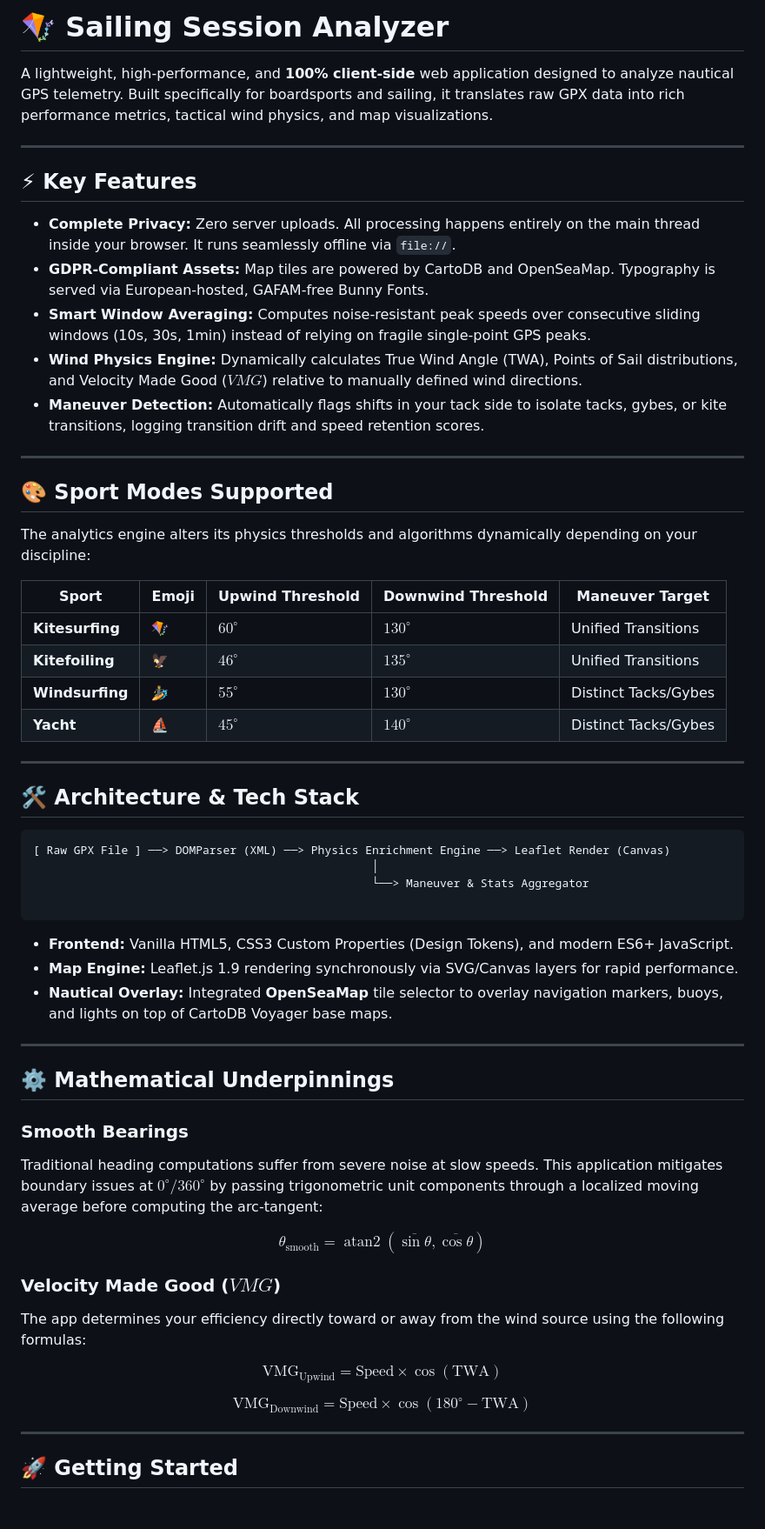
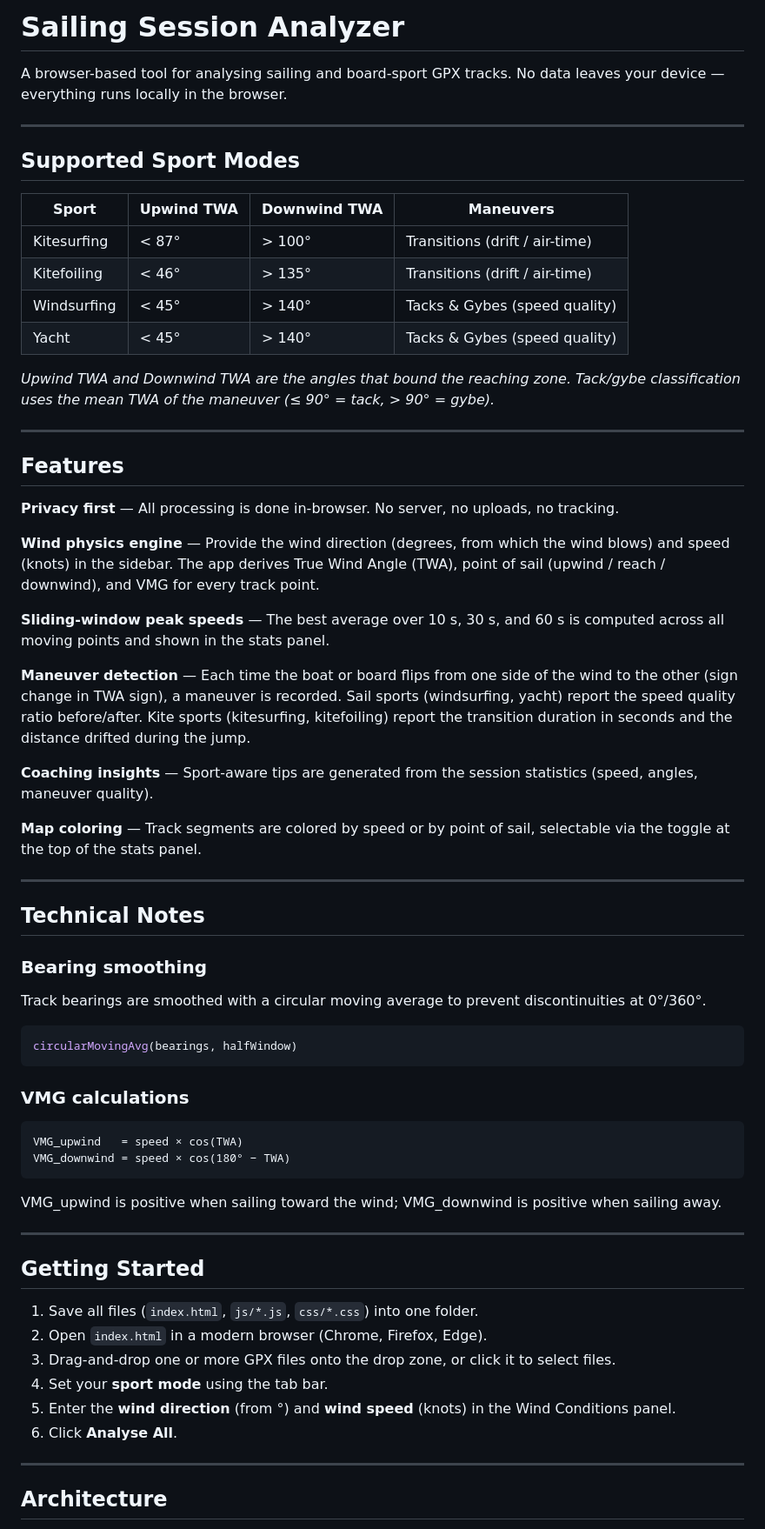
Before and after one commit to valmoun/sailing_session_analyzer, a Markdown page: README.md, the part around one of its changes. Shown at 87% size. GitHub-like rendering.

````diff
--- a/README.md
+++ b/README.md
@@ -1,64 +1,69 @@
-# 🪁 Sailing Session Analyzer
+# Sailing Session Analyzer
 
-A lightweight, high-performance, and **100% client-side** web application designed to analyze nautical GPS telemetry. Built specifically for boardsports and sailing, it translates raw GPX data into rich performance metrics, tactical wind physics, and map visualizations.
+A browser-based tool for analysing sailing and board-sport GPX tracks. No data leaves your device — everything runs locally in the browser.
 
 ---
 
-## ⚡ Key Features
+## Supported Sport Modes
 
-* **Complete Privacy:** Zero server uploads. All processing happens entirely on the main thread inside your browser. It runs seamlessly offline via `file://`.
-* **GDPR-Compliant Assets:** Map tiles are powered by CartoDB and OpenSeaMap. Typography is served via European-hosted, GAFAM-free Bunny Fonts.
-* **Smart Window Averaging:** Computes noise-resistant peak speeds over consecutive sliding windows (10s, 30s, 1min) instead of relying on fragile single-point GPS peaks.
-* **Wind Physics Engine:** Dynamically calculates True Wind Angle (TWA), Points of Sail distributions, and Velocity Made Good ($VMG$) relative to manually defined wind directions.
-* **Maneuver Detection:** Automatically flags shifts in your tack side to isolate tacks, gybes, or kite transitions, logging transition drift and speed retention scores.
+| Sport | Upwind TWA | Downwind TWA | Maneuvers |
+|---|---|---|---|
+| Kitesurfing | < 87° | > 100° | Transitions (drift / air-time) |
+| Kitefoiling | < 46° | > 135° | Transitions (drift / air-time) |
+| Windsurfing | < 45° | > 140° | Tacks & Gybes (speed quality) |
+| Yacht | < 45° | > 140° | Tacks & Gybes (speed quality) |
+
+*Upwind TWA and Downwind TWA are the angles that bound the reaching zone. Tack/gybe classification uses the mean TWA of the maneuver (≤ 90° = tack, > 90° = gybe).*
 
 ---
 
-## 🎨 Sport Modes Supported
+## Features
 
-The analytics engine alters its physics thresholds and algorithms dynamically depending on your discipline:
+**Privacy first** — All processing is done in-browser. No server, no uploads, no tracking.
 
-| Sport | Emoji | Upwind Threshold | Downwind Threshold | Maneuver Target |
-| --- | --- | --- | --- | --- |
-| **Kitesurfing** | 🪁 | $60^\circ$ | $130^\circ$ | Unified Transitions |
-| **Kitefoiling** | 🦅 | $46^\circ$ | $135^\circ$ | Unified Transitions |
-| **Windsurfing** | 🏄 | $55^\circ$ | $130^\circ$ | Distinct Tacks/Gybes |
-| **Yacht** | ⛵ | $45^\circ$ | $140^\circ$ | Distinct Tacks/Gybes |
+**Wind physics engine** — Provide the wind direction (degrees, from which the wind blows) and speed (knots) in the sidebar. The app derives True Wind Angle (TWA), point of sail (upwind / reach / downwind), and VMG for every track point.
+
+**Sliding-window peak speeds** — The best average over 10 s, 30 s, and 60 s is computed across all moving points and shown in the stats panel.
+
+**Maneuver detection** — Each time the boat or board flips from one side of the wind to the other (sign change in TWA sign), a maneuver is recorded. Sail sports (windsurfing, yacht) report the speed quality ratio before/after. Kite sports (kitesurfing, kitefoiling) report the transition duration in seconds and the distance drifted during the jump.
+
+**Coaching insights** — Sport-aware tips are generated from the session statistics (speed, angles, maneuver quality).
+
+**Map coloring** — Track segments are colored by speed or by point of sail, selectable via the toggle at the top of the stats panel.
 
 ---
 
-## 🛠️ Architecture & Tech Stack
+## Technical Notes
+
+### Bearing smoothing
+
+Track bearings are smoothed with a circular moving average to prevent discontinuities at 0°/360°.
+
+```js
+circularMovingAvg(bearings, halfWindow)
+```
+
+### VMG calculations
 
 ```
-[ Raw GPX File ] ──> DOMParser (XML) ──> Physics Enrichment Engine ──> Leaflet Render (Canvas)
-                                                  │
-                                                  └──> Maneuver & Stats Aggregator
-
+VMG_upwind   = speed × cos(TWA)
+VMG_downwind = speed × cos(180° − TWA)
 ```
 
-* **Frontend:** Vanilla HTML5, CSS3 Custom Properties (Design Tokens), and modern ES6+ JavaScript.
-* **Map Engine:** Leaflet.js 1.9 rendering synchronously via SVG/Canvas layers for rapid performance.
-* **Nautical Overlay:** Integrated **OpenSeaMap** tile selector to overlay navigation markers, buoys, and lights on top of CartoDB Voyager base maps.
+VMG_upwind is positive when sailing toward the wind; VMG_downwind is positive when sailing away.
 
 ---
 
-## ⚙️ Mathematical Underpinnings
+## Getting Started
 
-### Smooth Bearings
-
-Traditional heading computations suffer from severe noise at slow speeds. This application mitigates boundary issues at $0^\circ/360^\circ$ by passing trigonometric unit components through a localized moving average before computing the arc-tangent:
-
-$$\theta_{\text{smooth}} = \operatorname{atan2}\left(\overline{\sin\theta}, \overline{\cos\theta}\right)$$
-
-### Velocity Made Good ($VMG$)
-
-The app determines your efficiency directly toward or away from the wind source using the following formulas:
-
-$$\text{VMG}_{\text{Upwind}} = \text{Speed} \times \cos(\text{TWA})$$
-
-$$\text{VMG}_{\text{Downwind}} = \text{Speed} \times \cos(180^\circ - \text{TWA})$$
+1. Save all files (`index.html`, `js/*.js`, `css/*.css`) into one folder.
+2. Open `index.html` in a modern browser (Chrome, Firefox, Edge).
+3. Drag-and-drop one or more GPX files onto the drop zone, or click it to select files.
+4. Set your **sport mode** using the tab bar.
+5. Enter the **wind direction** (from °) and **wind speed** (knots) in the Wind Conditions panel.
+6. Click **Analyse All**.
 
 ---
 
-## 🚀 Getting Started
+## Architecture
 
````
Also changed, not shown: other parts of README.md (+29 -4 lines).
